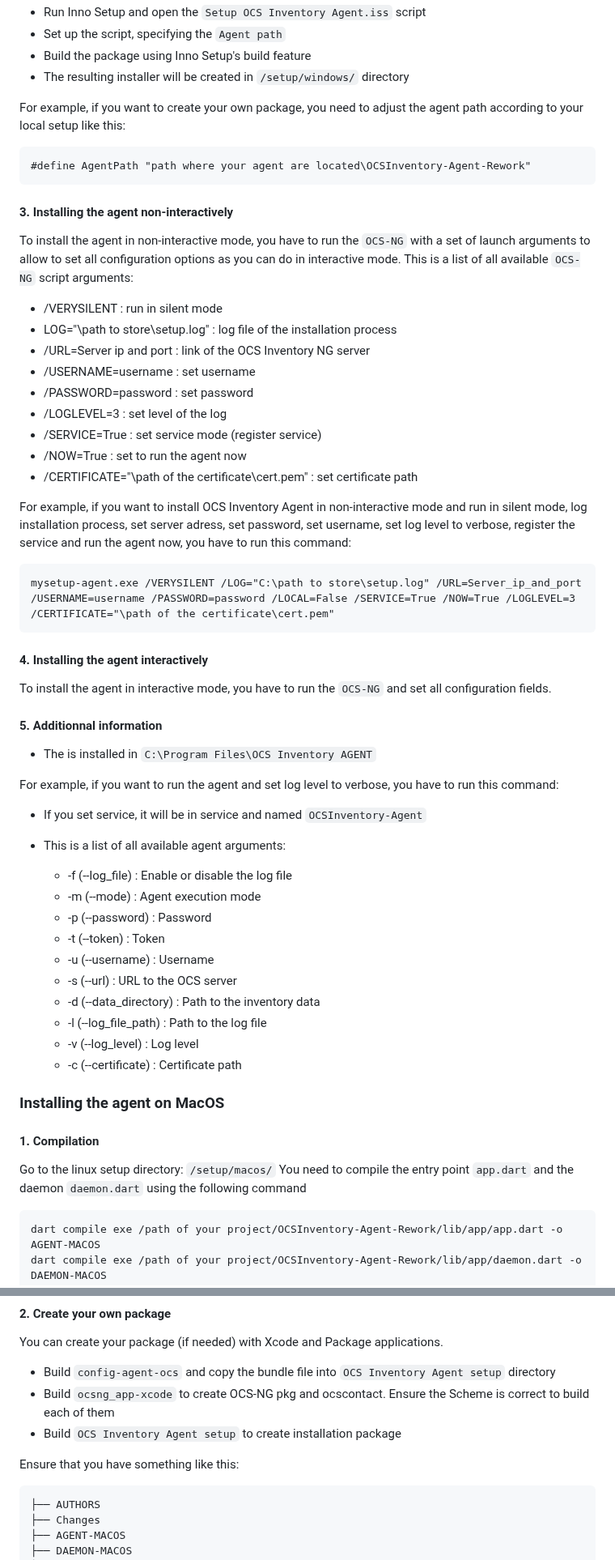
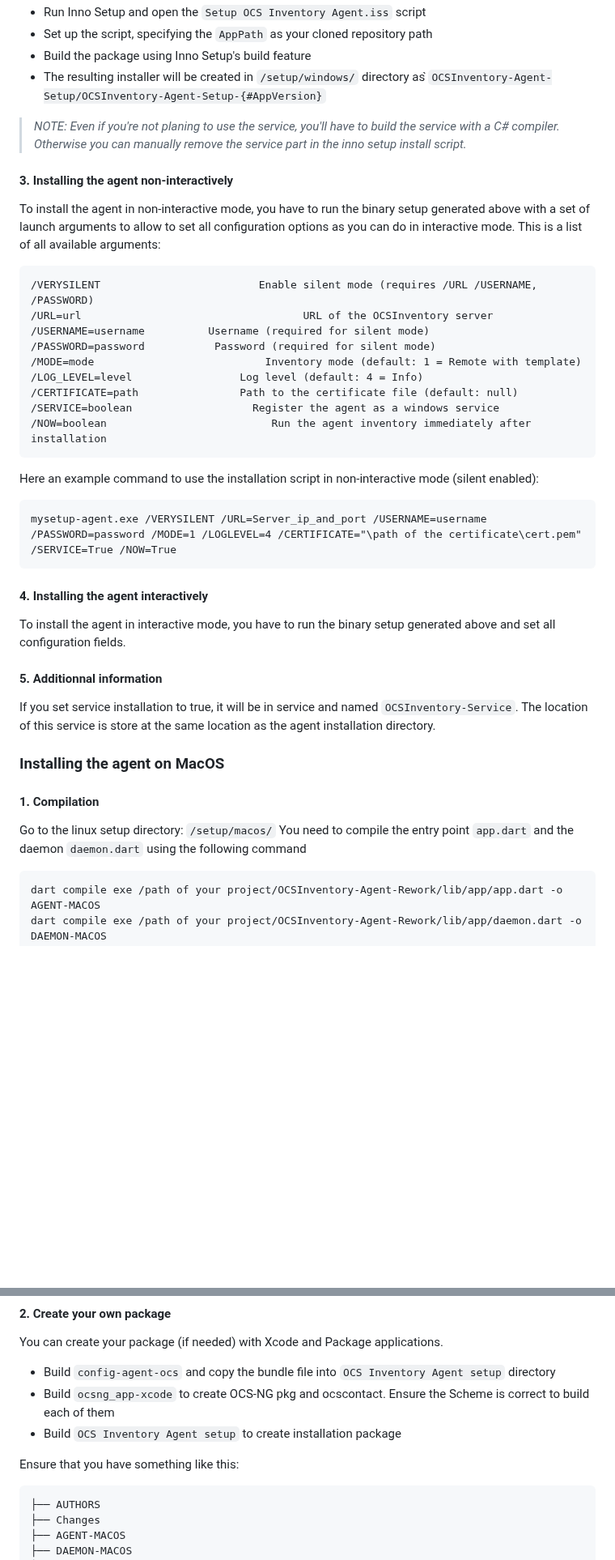
Before and after one commit to romoloman/OCSInventory-Agent-Rework, a Markdown page: README.md, 2 parts joined by grey strips. Shown at 81% size. GitHub-like rendering; blank space fills up the shorter version.

````diff
--- a/README.md
+++ b/README.md
@@ -188,58 +163,39 @@ You can create your package (if needed) with Inno setup by using `Setup OCS Inve
 - Run Inno Setup and open the `Setup OCS Inventory Agent.iss` script
-- Set up the script, specifying the `Agent path`
+- Set up the script, specifying the `AppPath` as your cloned repository path
 - Build the package using Inno Setup's build feature
-- The resulting installer will be created in `/setup/windows/` directory
+- The resulting installer will be created in `/setup/windows/` directory as ̀`OCSInventory-Agent-Setup/OCSInventory-Agent-Setup-{#AppVersion}`
 
-For example, if you want to create your own package, you need to adjust the agent path according to your local setup like this:
-
-```text
-#define AgentPath "path where your agent are located\OCSInventory-Agent-Rework"
-```
+> *NOTE: Even if you're not planing to use the service, you'll have to build the service with a C# compiler. Otherwise you can manually remove the service part in the inno setup install script.*
 
 #### 3. Installing the agent non-interactively
 
-To install the agent in non-interactive mode, you have to run the `OCS-NG` with a set of launch arguments to allow to set all configuration options as you can do in interactive mode.
-This is a list of all available `OCS-NG` script arguments:
+To install the agent in non-interactive mode, you have to run the binary setup generated above with a set of launch arguments to allow to set all configuration options as you can do in interactive mode.
+This is a list of all available arguments:
+```
+/VERYSILENT                         Enable silent mode (requires /URL /USERNAME, /PASSWORD)
+/URL=url                                   URL of the OCSInventory server
+/USERNAME=username          Username (required for silent mode)
+/PASSWORD=password           Password (required for silent mode)
+/MODE=mode                           Inventory mode (default: 1 = Remote with template)
+/LOG_LEVEL=level                 Log level (default: 4 = Info)
+/CERTIFICATE=path                Path to the certificate file (default: null)
+/SERVICE=boolean                   Register the agent as a windows service
+/NOW=boolean                          Run the agent inventory immediately after installation
+```
 
-- /VERYSILENT : run in silent mode
-- LOG="\path to store\setup.log" : log file of the installation process
-- /URL=Server ip and port : link of the OCS Inventory NG server
-- /USERNAME=username : set username
-- /PASSWORD=password : set password
-- /LOGLEVEL=3 : set level of the log
-- /SERVICE=True : set service mode (register service)
-- /NOW=True : set to run the agent now
-- /CERTIFICATE="\path of the certificate\cert.pem" : set certificate path
+Here an example command to use the installation script in non-interactive mode (silent enabled):
 
-For example, if you want to install OCS Inventory Agent in non-interactive mode and run in silent mode, log installation process, set server adress, set password, set username, set log level to verbose, register the service and run the agent now, you have to run this command:
-
-```text
-mysetup-agent.exe /VERYSILENT /LOG="C:\path to store\setup.log" /URL=Server_ip_and_port /USERNAME=username /PASSWORD=password /LOCAL=False /SERVICE=True /NOW=True /LOGLEVEL=3 /CERTIFICATE="\path of the certificate\cert.pem"
+```
+mysetup-agent.exe /VERYSILENT /URL=Server_ip_and_port /USERNAME=username /PASSWORD=password /MODE=1 /LOGLEVEL=4 /CERTIFICATE="\path of the certificate\cert.pem" /SERVICE=True /NOW=True
 ```
 
 #### 4. Installing the agent interactively
 
-To install the agent in interactive mode, you have to run the `OCS-NG` and set all configuration fields.
+To install the agent in interactive mode, you have to run the binary setup generated above and set all configuration fields.
 
 #### 5. Additionnal information
 
-- The is installed in `C:\Program Files\OCS Inventory AGENT`
-
-For example, if you want to run the agent and set log level to verbose, you have to run this command:
-
-- If you set service, it will be in service and named `OCSInventory-Agent`
-
-- This is a list of all available agent arguments:
-  - -f (--log_file) : Enable or disable the log file
-  - -m (--mode) : Agent execution mode
-  - -p (--password) : Password
-  - -t (--token) : Token
-  - -u (--username) : Username
-  - -s (--url) : URL to the OCS server
-  - -d (--data_directory) : Path to the inventory data
-  - -l (--log_file_path) : Path to the log file
-  - -v (--log_level) : Log level
-  - -c (--certificate) : Certificate path
+If you set service installation to true, it will be in service and named `OCSInventory-Service`. The location of this service is store at the same location as the agent installation directory.
 
 ### Installing the agent on MacOS
 
@@ -248,7 +204,7 @@ For example, if you want to run the agent and set log level to verbose, you have
 Go to the linux setup directory: `/setup/macos/`
 You need to compile the entry point `app.dart` and the daemon `daemon.dart` using the following command
 
-```text
+```
 dart compile exe /path of your project/OCSInventory-Agent-Rework/lib/app/app.dart -o AGENT-MACOS
 dart compile exe /path of your project/OCSInventory-Agent-Rework/lib/app/daemon.dart -o DAEMON-MACOS
 ```
@@ -263,7 +219,7 @@ You can create your package (if needed) with Xcode and Package applications.
 
 Ensure that you have something like this:
 
-```text
+```
 ├── AUTHORS
 ├── Changes
 ├── AGENT-MACOS
````
Also changed, not shown: other parts of README.md (+113 -137 lines).
